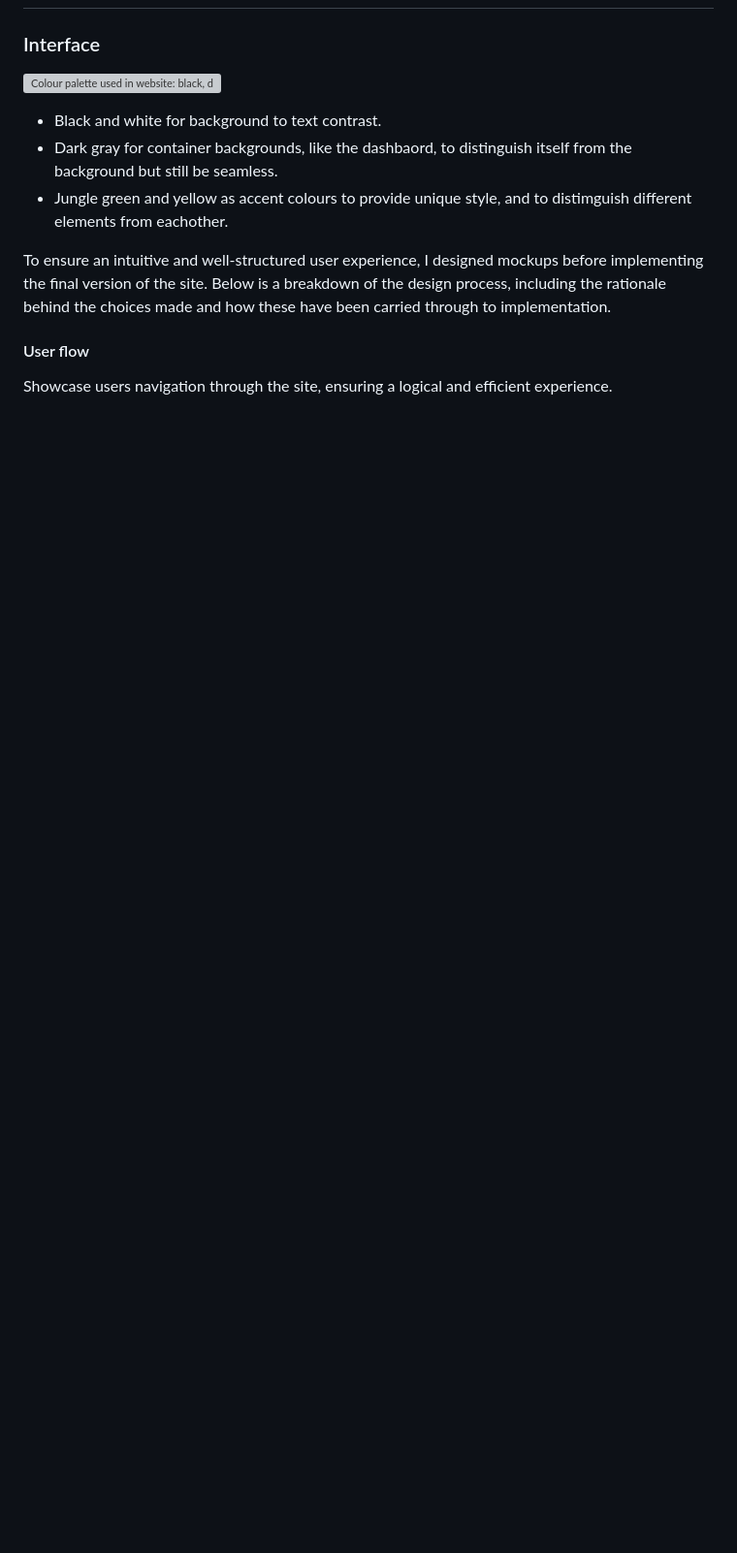
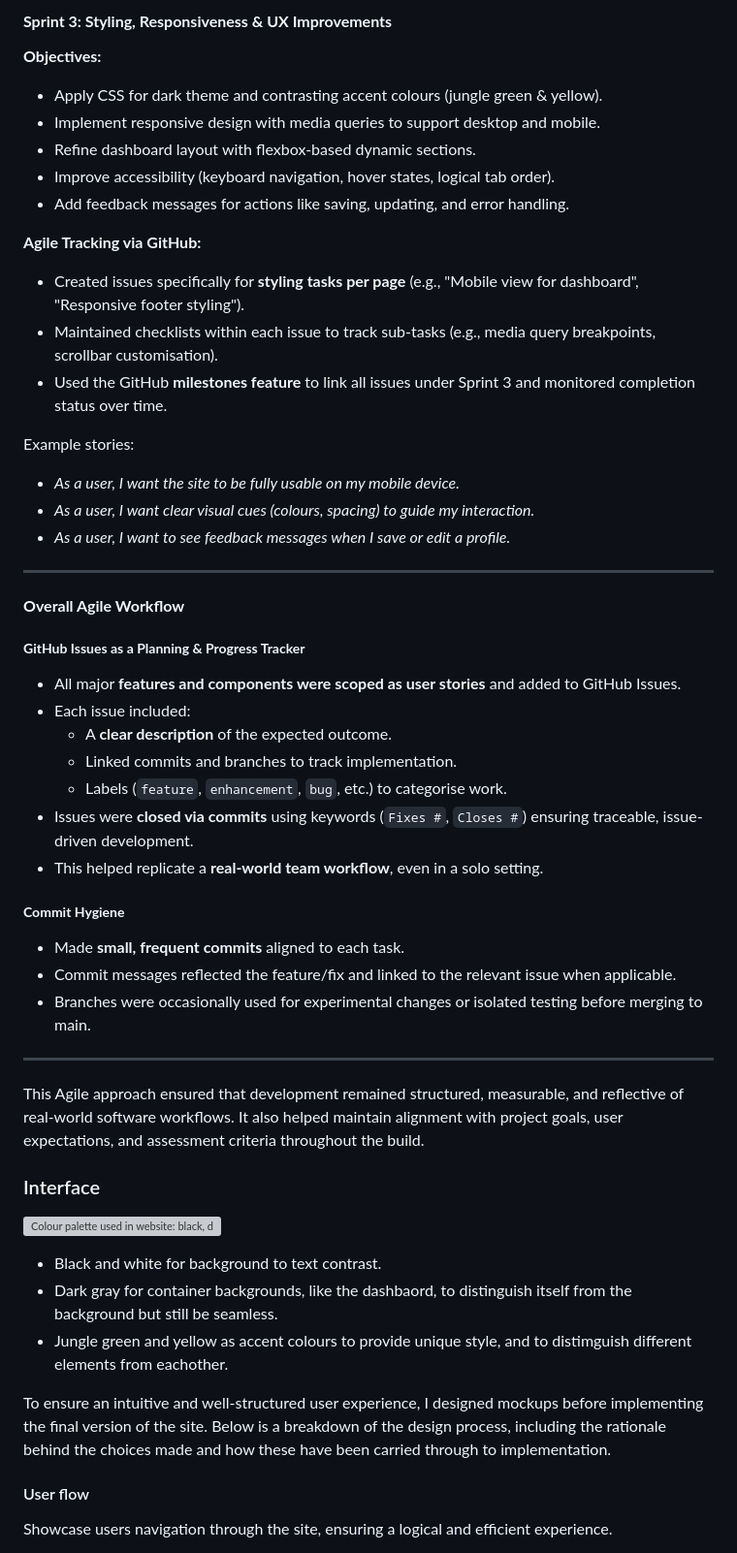
Before and after one commit to HaashimH1/deploma4, a Markdown page: README.md, the part around the change printed below. Shown: that part at 97% size. GitHub-like rendering; blank space fills up the shorter version; grey boxes are pictures that could not be loaded.

```diff
--- a/README.md
+++ b/README.md
@@ -121,3 +174,46 @@ By prioritising these UX elements, the platform delivers a robust and user-centr
+#### **Sprint 3: Styling, Responsiveness & UX Improvements**
+
+**Objectives:**
+- Apply CSS for dark theme and contrasting accent colours (jungle green & yellow).
+- Implement responsive design with media queries to support desktop and mobile.
+- Refine dashboard layout with flexbox-based dynamic sections.
+- Improve accessibility (keyboard navigation, hover states, logical tab order).
+- Add feedback messages for actions like saving, updating, and error handling.
+
+**Agile Tracking via GitHub:**
+- Created issues specifically for **styling tasks per page** (e.g., "Mobile view for dashboard", "Responsive footer styling").
+- Maintained checklists within each issue to track sub-tasks (e.g., media query breakpoints, scrollbar customisation).
+- Used the GitHub **milestones feature** to link all issues under Sprint 3 and monitored completion status over time.
+
+Example stories:
+- _As a user, I want the site to be fully usable on my mobile device._
+- _As a user, I want clear visual cues (colours, spacing) to guide my interaction._
+- _As a user, I want to see feedback messages when I save or edit a profile._
+
+---
+
+#### **Overall Agile Workflow**
+
+##### **GitHub Issues as a Planning & Progress Tracker**
+- All major **features and components were scoped as user stories** and added to GitHub Issues.
+- Each issue included:
+  - A **clear description** of the expected outcome.
+  - Linked commits and branches to track implementation.
+  - Labels (`feature`, `enhancement`, `bug`, etc.) to categorise work.
+- Issues were **closed via commits** using keywords (`Fixes #`, `Closes #`) ensuring traceable, issue-driven development.
+- This helped replicate a **real-world team workflow**, even in a solo setting.
+
+##### **Commit Hygiene**
+- Made **small, frequent commits** aligned to each task.
+- Commit messages reflected the feature/fix and linked to the relevant issue when applicable.
+- Branches were occasionally used for experimental changes or isolated testing before merging to main.
+
+---
+
+This Agile approach ensured that development remained structured, measurable, and reflective of real-world software workflows. It also helped maintain alignment with project goals, user expectations, and assessment criteria throughout the build.
+
+
+
 ###  Interface
 
 ![Colour palette used in website: black, dark grey, white, jungle green and yellow](/README_assets/doc_image_1.png)
```
Also changed, not shown: other parts of README.md (+53 -0 lines).
